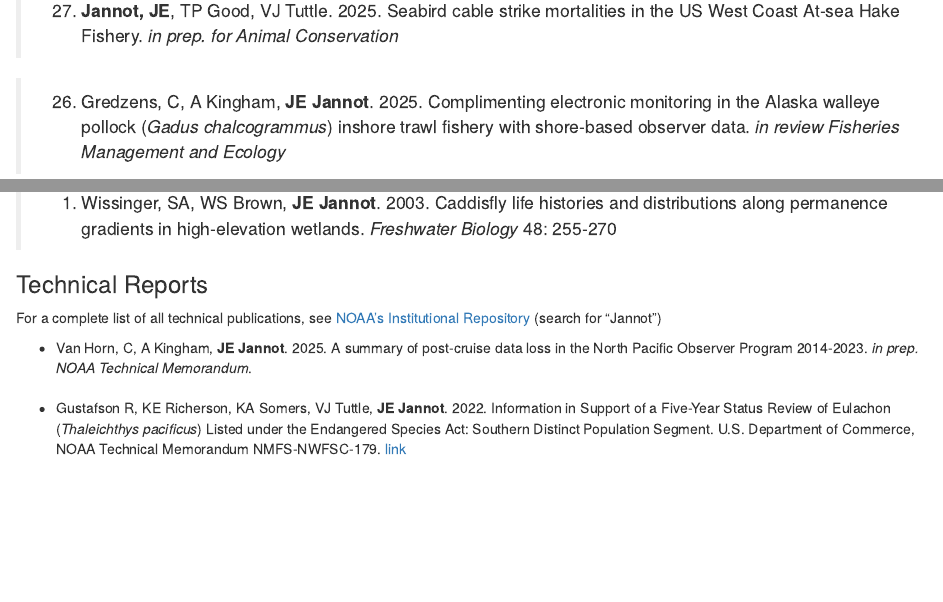
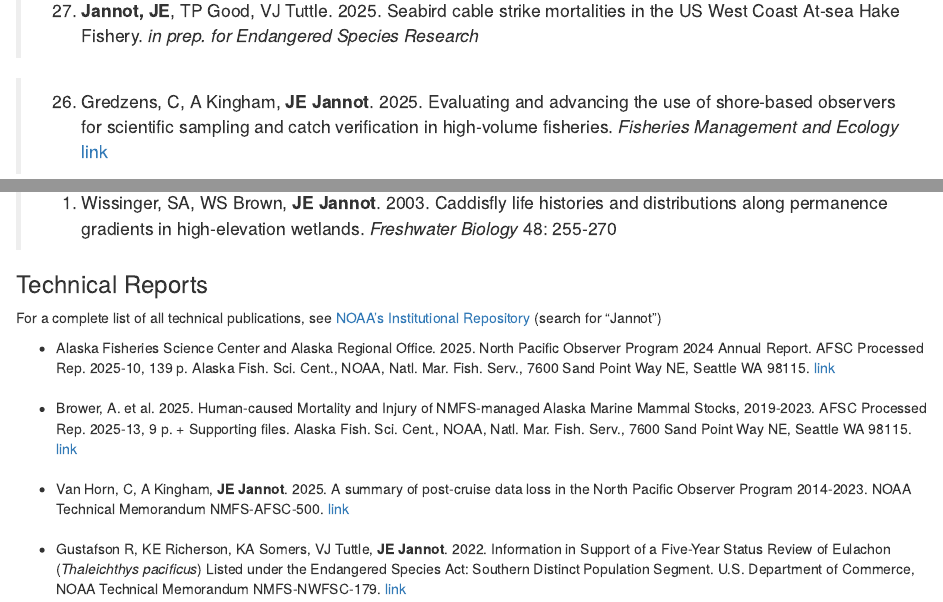
Before and after one commit to jjannot/jjannot.github.io, an R Markdown document (publications.Rmd): the page in a window 1100 px wide, from 340 px down, and a second part further down, joined at a grey line. Rendered offline with R 4.5, knitr and Pandoc, with nearby package versions; drawn as R Markdown's standard HTML page in place of the format the file asks for.

Commit message:
update CV & publications for 2026

```diff
--- a/publications.Rmd
+++ b/publications.Rmd
@@ -37,9 +37,9 @@ icon_link(
 </br>
 <h3> Journal Articles</h3> (peer-reviewed)
 
->27. **Jannot, JE**, TP Good, VJ Tuttle. 2025. Seabird cable strike mortalities in the US West Coast At-sea Hake Fishery. *in prep. for Animal Conservation*
+>27. **Jannot, JE**, TP Good, VJ Tuttle. 2025. Seabird cable strike mortalities in the US West Coast At-sea Hake Fishery. *in prep. for Endangered Species Research*
 
->26. Gredzens, C, A Kingham, **JE Jannot**. 2025. Complimenting electronic monitoring in the Alaska walleye pollock (*Gadus chalcogrammus*) inshore trawl fishery with shore-based observer data. *in review Fisheries Management and Ecology*
+>26. Gredzens, C, A Kingham, **JE Jannot**. 2025.  Evaluating and advancing the use of shore-based observers for scientific sampling and catch verification in high-volume fisheries. *Fisheries Management and Ecology* [link](https://onlinelibrary.wiley.com/doi/epdf/10.1111/fme.70039)
 
 >25. Good, T, **JE Jannot**, KA Somers, EJ Ward. 2022. Using Bayesian time series models to estimate bycatch of an endangered albatross. *Fisheries Research* [link](https://www.sciencedirect.com/science/article/abs/pii/S0165783622002697)
 
@@ -94,7 +94,11 @@ icon_link(
 <h3> Technical Reports </h3>
 For a complete list of all technical publications, see [NOAA's Institutional Repository](https://repository.library.noaa.gov/) (search for "Jannot")
 
-* Van Horn, C, A Kingham, **JE Jannot**. 2025. A summary of post-cruise data loss in the North Pacific Observer Program 2014-2023. *in prep. NOAA Technical Memorandum*.<br>
+* Alaska Fisheries Science Center and Alaska Regional Office. 2025. North Pacific Observer Program 2024 Annual Report. AFSC Processed Rep. 2025-10, 139 p. Alaska Fish. Sci. Cent., NOAA, Natl. Mar. Fish. Serv., 7600 Sand Point Way NE, Seattle WA 98115. [link](https://repository.library.noaa.gov/view/noaa/71182)<br>
+<br>
+* Brower, A. et al. 2025. Human-caused Mortality and Injury of NMFS-managed Alaska Marine Mammal Stocks, 2019-2023. AFSC Processed Rep. 2025-13, 9 p. + Supporting files. Alaska Fish. Sci. Cent., NOAA, Natl. Mar. Fish. Serv., 7600 Sand Point Way NE, Seattle WA 98115. [link](https://repository.library.noaa.gov/view/noaa/71570)<br>
+<br>
+* Van Horn, C, A Kingham, **JE Jannot**. 2025. A summary of post-cruise data loss in the North Pacific Observer Program 2014-2023. NOAA Technical Memorandum NMFS-AFSC-500. [link](https://repository.library.noaa.gov/view/noaa/71155)<br>
 <br>
 * Gustafson R, KE Richerson, KA Somers, VJ Tuttle, **JE Jannot**. 2022. Information in Support of a Five-Year Status Review of Eulachon (*Thaleichthys pacificus*) Listed under the Endangered Species Act: Southern Distinct Population Segment. U.S. Department of Commerce, NOAA Technical Memorandum NMFS-NWFSC-179. [link](https://doi.org/10.25923/p7mr-sk77)<br>
 <br>
```
Also changed, not shown: search.json, 3 other files.
